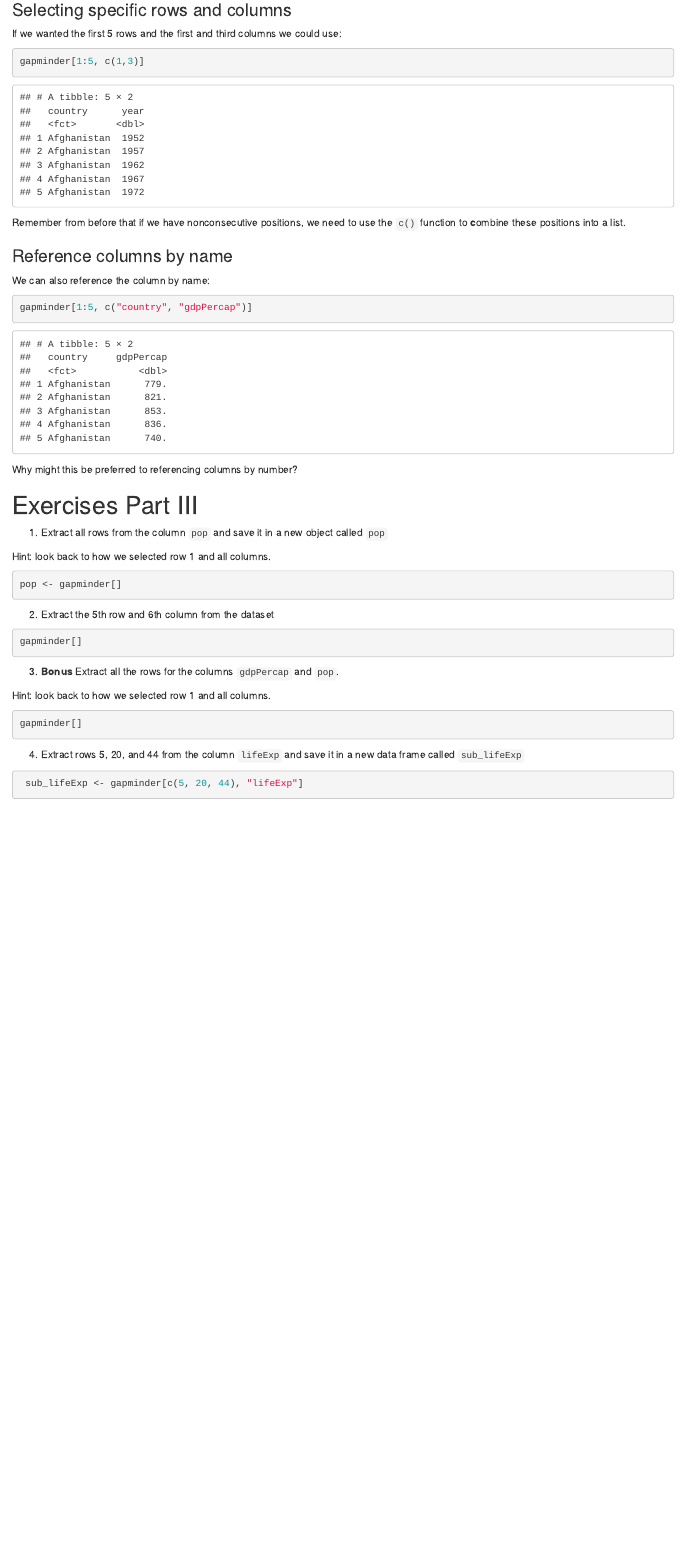
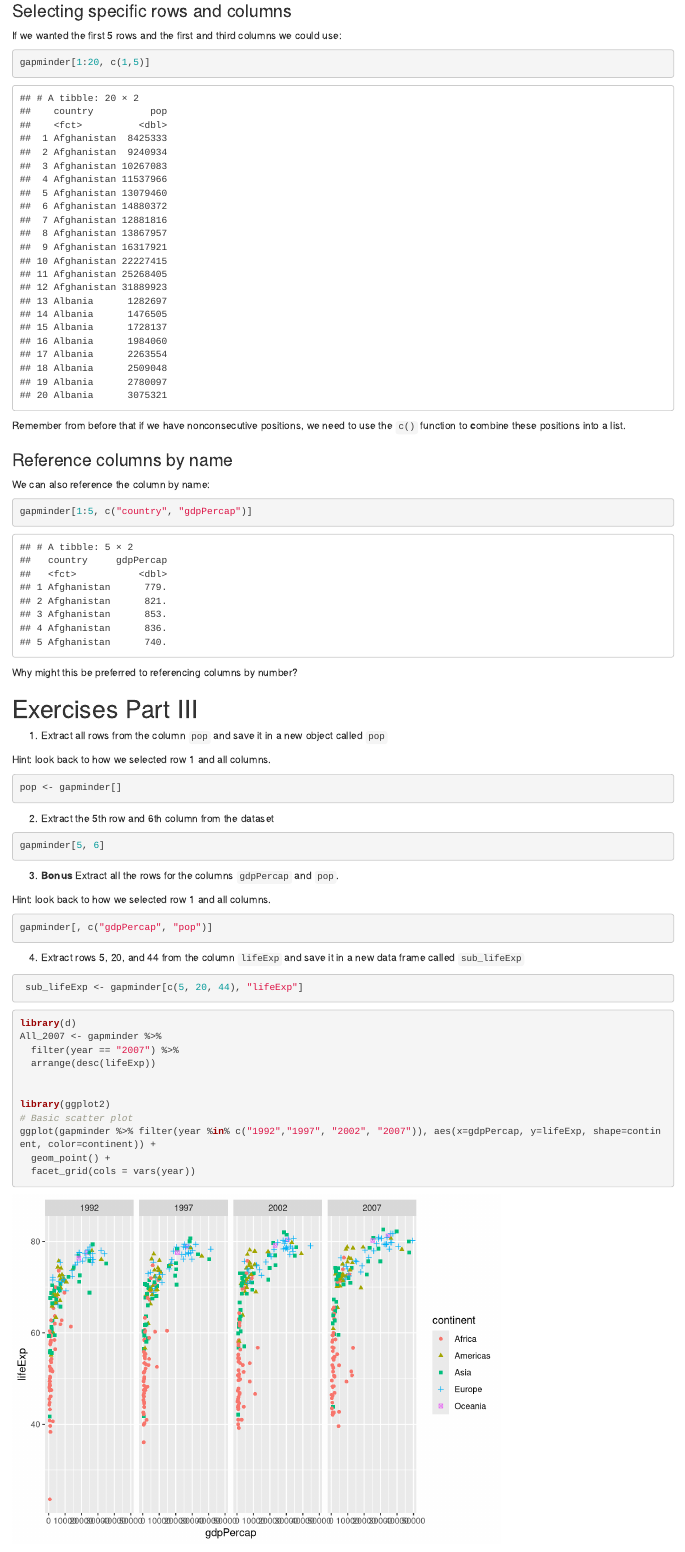
Before and after one commit to wbstrlncln/EPA_Compute, an R Markdown document (Introduction.Rmd): the page in a window 1100 px wide, from 12630 px down before the commit and from 13420 px down after it, so that both start at the same text. Rendered offline with R 4.5, knitr and Pandoc, with nearby package versions; some code elsewhere in the file could not run offline.

Commit message:
Update after session

````diff
--- a/Introduction.Rmd
+++ b/Introduction.Rmd
@@ -703,7 +707,7 @@ If we wanted the first 5 rows and the first and third columns we could use:
 
 ```{r Select the first 5 rows and first and third columns}
 
-gapminder[1:5, c(1,3)]
+gapminder[1:20, c(1,5)]
 
 ```
 
@@ -740,7 +744,7 @@ pop <- gapminder[]
 
 ```{r Extract 5th row and 6th column, eval = FALSE}
 
-gapminder[]
+gapminder[5, 6]
 
 ```
 
@@ -752,7 +756,7 @@ Hint: look back to how we selected row 1 and all columns.
 
 ```{r Select columns gdpPercap and pop, eval = FALSE}
 
-gapminder[]
+gapminder[, c("gdpPercap", "pop")]
 
 ```
 
@@ -763,3 +767,19 @@ gapminder[]
  sub_lifeExp <- gapminder[c(5, 20, 44), "lifeExp"]
 
 ```
+
+```{r}
+
+library(d)
+All_2007 <- gapminder %>%
+  filter(year == "2007") %>%
+  arrange(desc(lifeExp))
+
+
+library(ggplot2)
+# Basic scatter plot
+ggplot(gapminder %>% filter(year %in% c("1992","1997", "2002", "2007")), aes(x=gdpPercap, y=lifeExp, shape=continent, color=continent)) +
+  geom_point() +
+  facet_grid(cols = vars(year))
+
+```
````
Also changed, not shown: Introduction.Rmd (22 more changed lines).
